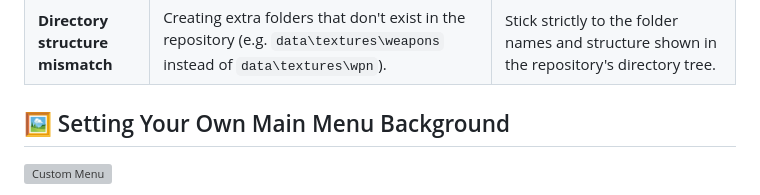
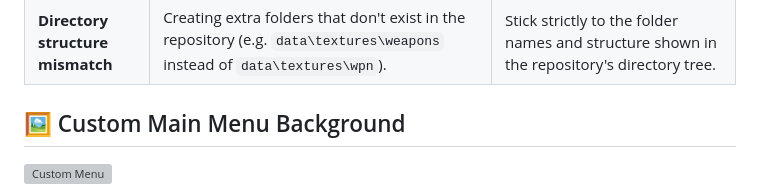
Before and after one commit to STNET-ONLINE/NET-ONLINE-Modding-Platform, a Markdown page: README.md, the part around one of its changes. Drawn GitHub-style; grey boxes are pictures that could not be loaded.

```diff
--- a/README.md
+++ b/README.md
@@ -48,7 +48,7 @@ Enjoy the game! 🎮
 | **Directory structure mismatch** | Creating extra folders that don't exist in the repository (e.g. `data\textures\weapons` instead of `data\textures\wpn`). | Stick strictly to the folder names and structure shown in the repository's directory tree. |
 
 
-## 🖼️ Setting Your Own Main Menu Background
+## 🖼️ Custom Main Menu Background
 ![Custom Menu](https://i.ibb.co/HL8f7wv9/ui.png)
 1. Pick an image matching your screen resolution in `.jpg` or `.png` format.
 2. Edit it to fit your monitor size; if you want a higher DPI, multiply the resolution (e.g., 1920×1080 → 2560×1440).
```
Also changed, not shown: other parts of README.md (+1 -1 lines).
